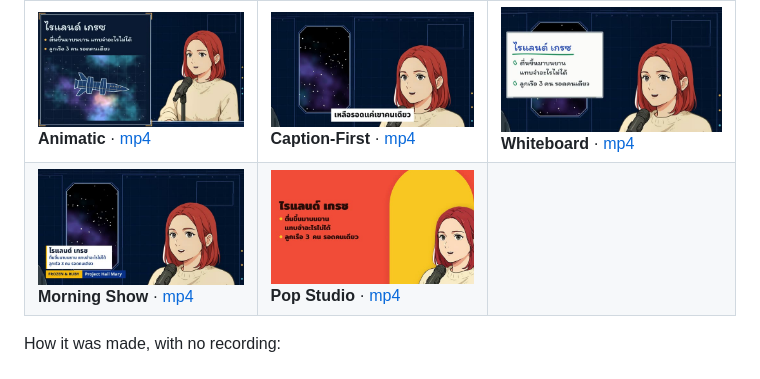
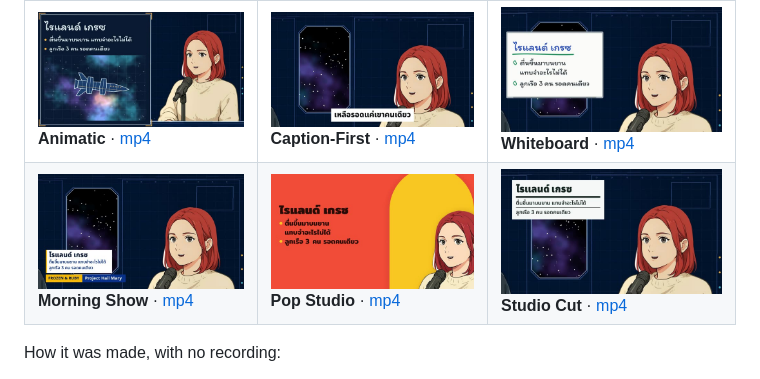
Before and after one commit to ohmdob/podcast-motion-skills, a Markdown page: README.md, the part around the change. Drawn GitHub-style; pictures changed too: showcases/hailmary_studio_cut.jpg (added).

Commit message:
Add the Studio Cut showcase film
Co-Authored-By: Claude Opus 5.5 <noreply@anthropic.com>
Claude-Session: https://claude.ai/code/session_01TbWfStkap64PfaLNA56xMC

```diff
--- a/README.md
+++ b/README.md
@@ -23,7 +23,7 @@ One 2-minute Thai film about *Project Hail Mary*, built in the looks below from
 | | | |
 |---|---|---|
 | [![Animatic](showcases/hailmary_animatic.jpg)](showcases/hailmary_animatic.mp4)<br>**Animatic** · [mp4](showcases/hailmary_animatic.mp4) | [![Caption-First](showcases/hailmary_caption_first.jpg)](showcases/hailmary_caption_first.mp4)<br>**Caption-First** · [mp4](showcases/hailmary_caption_first.mp4) | [![Whiteboard](showcases/hailmary_whiteboard.jpg)](showcases/hailmary_whiteboard.mp4)<br>**Whiteboard** · [mp4](showcases/hailmary_whiteboard.mp4) |
-| [![Morning Show](showcases/hailmary_morning_show.jpg)](showcases/hailmary_morning_show.mp4)<br>**Morning Show** · [mp4](showcases/hailmary_morning_show.mp4) | [![Pop Studio](showcases/hailmary_pop_studio.jpg)](showcases/hailmary_pop_studio.mp4)<br>**Pop Studio** · [mp4](showcases/hailmary_pop_studio.mp4) | |
+| [![Morning Show](showcases/hailmary_morning_show.jpg)](showcases/hailmary_morning_show.mp4)<br>**Morning Show** · [mp4](showcases/hailmary_morning_show.mp4) | [![Pop Studio](showcases/hailmary_pop_studio.jpg)](showcases/hailmary_pop_studio.mp4)<br>**Pop Studio** · [mp4](showcases/hailmary_pop_studio.mp4) | [![Studio Cut](showcases/hailmary_studio_cut.jpg)](showcases/hailmary_studio_cut.mp4)<br>**Studio Cut** · [mp4](showcases/hailmary_studio_cut.mp4) |
 
 How it was made, with no recording:
 
```
Also changed, not shown: 1 other file.
